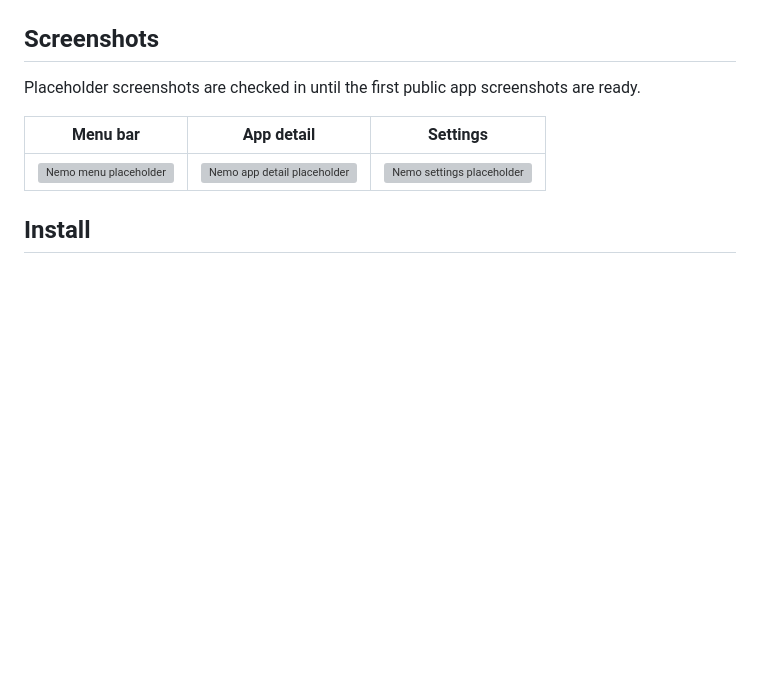
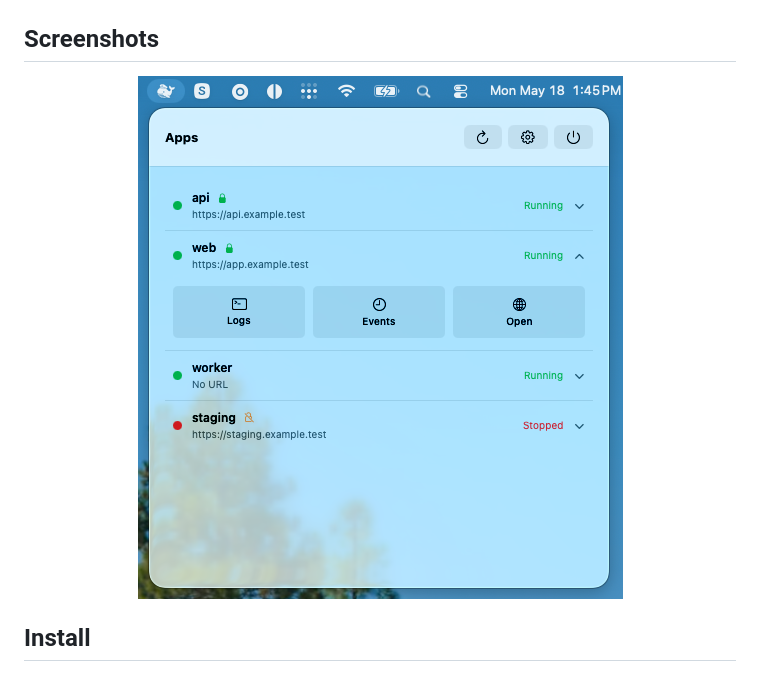
Before and after one commit to omarestrella/nemo, a Markdown page: README.md, the part around the change. Drawn GitHub-style; pictures changed too: docs/assets/screenshots/nemo-menu.png (added); blank space fills up the shorter version; grey boxes are pictures that could not be loaded.

Commit message:
Add README screenshot

```diff
--- a/README.md
+++ b/README.md
@@ -22,12 +22,9 @@ signed Homebrew cask distribution once Apple signing credentials are configured.
 
 ## Screenshots
 
-Placeholder screenshots are checked in until the first public app screenshots
-are ready.
-
-| Menu bar | App detail | Settings |
-| --- | --- | --- |
-| ![Nemo menu placeholder](docs/assets/screenshots/menu-placeholder.svg) | ![Nemo app detail placeholder](docs/assets/screenshots/app-detail-placeholder.svg) | ![Nemo settings placeholder](docs/assets/screenshots/settings-placeholder.svg) |
+<p align="center">
+  <img src="docs/assets/screenshots/nemo-menu.png" alt="Nemo macOS menu showing app status, HTTPS state, logs, events, and links" width="485">
+</p>
 
 ## Install
 
```
